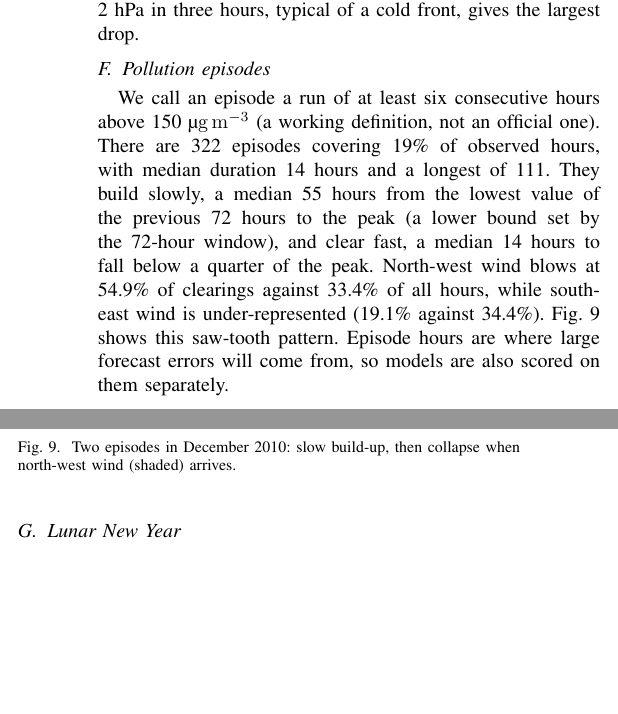
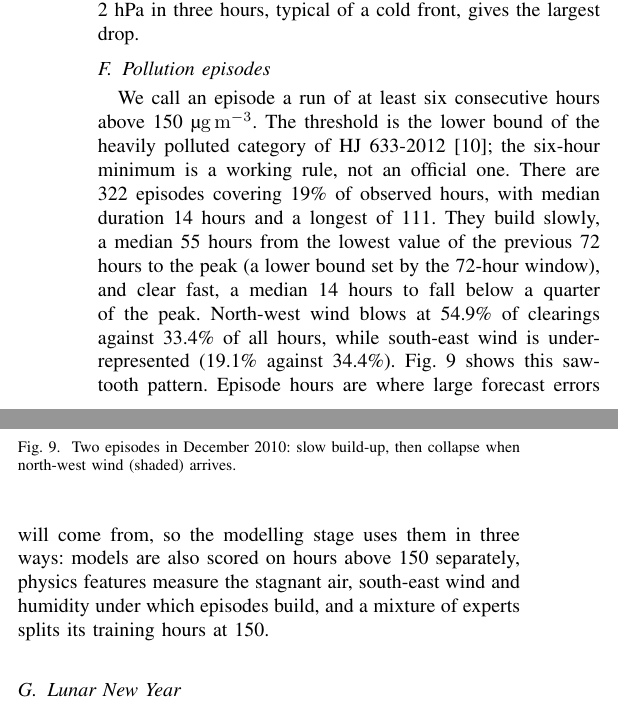
Before and after one commit to Vetri-78640/aml_dl_pm2.5, a LaTeX paper (reports/data/data_report.tex): two parts of the columns of page 4 of 6, joined at a grey line, cut so that both start at the same text, the shorter picture padded with empty space. Compiled offline with pdfLaTeX.

Commit message:
docs(report): explain the episode threshold and where episodes are used, and fix the Phase 2 wording

```diff
--- a/reports/data/data_report.tex
+++ b/reports/data/data_report.tex
@@ -277,7 +277,7 @@ over 3 h & $-1$ to 0 & $+4.7\%$ & 11.9\% \\
 \end{table}
 
 \subsection{Pollution episodes}
-We call an episode a run of at least six consecutive hours above 150~\ugm{} (a working definition, not an official one). There are 322 episodes covering 19\% of observed hours, with median duration 14 hours and a longest of 111. They build slowly, a median 55 hours from the lowest value of the previous 72 hours to the peak (a lower bound set by the 72-hour window), and clear fast, a median 14 hours to fall below a quarter of the peak. North-west wind blows at 54.9\% of clearings against 33.4\% of all hours, while south-east wind is under-represented (19.1\% against 34.4\%). Fig.~\ref{fig:episode} shows this saw-tooth pattern. Episode hours are where large forecast errors will come from, so models are also scored on them separately.
+We call an episode a run of at least six consecutive hours above 150~\ugm{}. The threshold is the lower bound of the heavily polluted category of HJ 633-2012 \cite{hj633}; the six-hour minimum is a working rule, not an official one. There are 322 episodes covering 19\% of observed hours, with median duration 14 hours and a longest of 111. They build slowly, a median 55 hours from the lowest value of the previous 72 hours to the peak (a lower bound set by the 72-hour window), and clear fast, a median 14 hours to fall below a quarter of the peak. North-west wind blows at 54.9\% of clearings against 33.4\% of all hours, while south-east wind is under-represented (19.1\% against 34.4\%). Fig.~\ref{fig:episode} shows this saw-tooth pattern. Episode hours are where large forecast errors will come from, so the modelling stage uses them in three ways: models are also scored on hours above 150 separately, physics features measure the stagnant air, south-east wind and humidity under which episodes build, and a mixture of experts splits its training hours at 150.
 
 \begin{figure}[!t]
 \centering
```
Also changed, not shown: reports/data/data_report.pdf, reports/data/data_report.tex (2 more changed lines).
